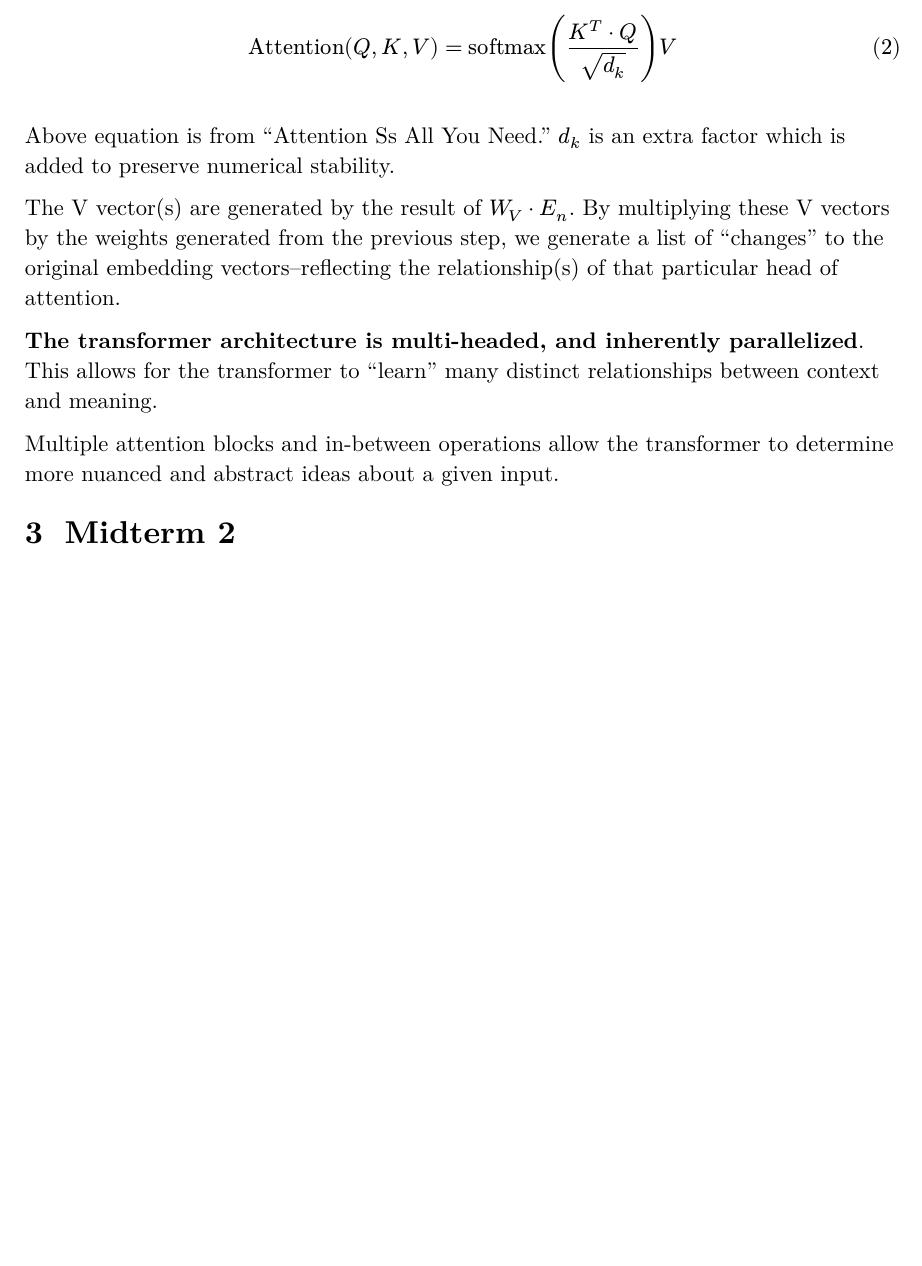
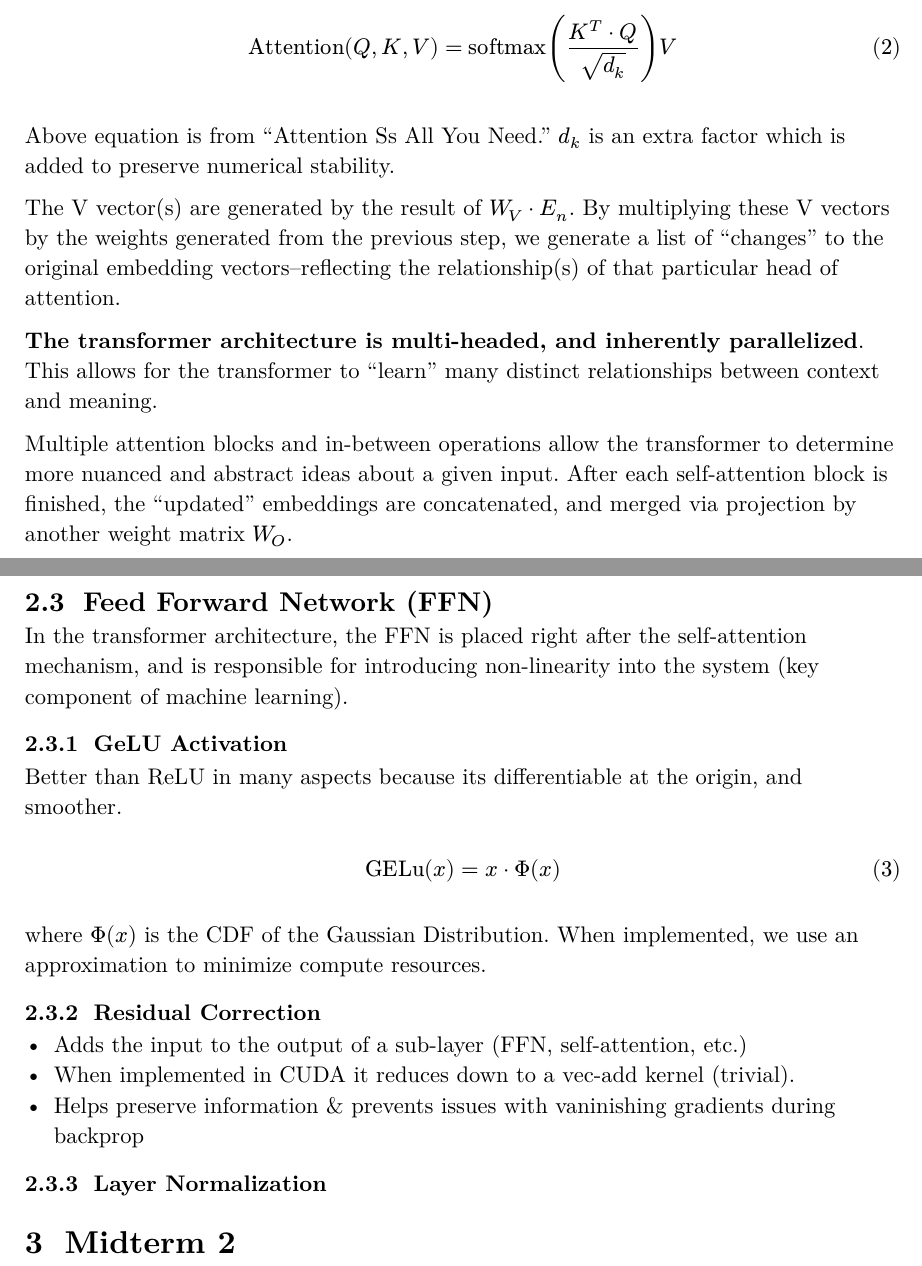
Before and after one commit to anikethta/anikethta.github.io, a Typst document (class_notes/ECE408/ECE408.typ): part of page 11 of 11 before the commit and two parts of pages 11 and 12 of 12 after it, the two joined at a grey line, cut so that both start at the same text, the shorter picture padded with empty space. The pictures show the PDF file class_notes/ECE408/ECE408.pdf that the author committed with the source.

Commit message:
added more to transformers section in 408 notes

```diff
--- a/class_notes/ECE408/ECE408.typ
+++ b/class_notes/ECE408/ECE408.typ
@@ -469,7 +469,30 @@ a list of "changes" to the original embedding vectors--reflecting the relationsh
 #text(weight: "bold")[The transformer architecture is multi-headed, and inherently parallelized]. This allows for the transformer to "learn" many distinct relationships between
 context and meaning.
 
-Multiple attention blocks and in-between operations allow the transformer to determine more nuanced and abstract ideas about a given input.
+Multiple attention blocks and in-between operations allow the transformer to determine more nuanced and abstract ideas about a given input. After each self-attention block is finished, the "updated" embeddings are concatenated, and merged via projection by another weight matrix $W_O$.
+
+== Feed Forward Network (FFN)
+
+In the transformer architecture, the FFN is placed right after the self-attention mechanism, and is responsible for introducing non-linearity into the system (key component of machine learning).
+
+=== GeLU Activation
+
+Better than ReLU in many aspects because its differentiable at the origin, and smoother.
+
+$
+  "GELu"(x) = x dot Phi(x)
+$
+
+where $Phi(x)$ is the CDF of the Gaussian Distribution. When implemented, we use an approximation to minimize compute resources.
+
+=== Residual Correction
+#list(
+    [Adds the input to the output of a sub-layer (FFN, self-attention, etc.)],
+    [When implemented in CUDA it reduces down to a vec-add kernel (trivial).],
+    [Helps preserve information & prevents issues with vaninishing gradients during backprop]
+)
+
+=== Layer Normalization
 
 = Midterm 2
 Will update this later as midterm 2 rolls around :D
```
Also changed, not shown: class_notes/ECE408/ECE408.pdf.
